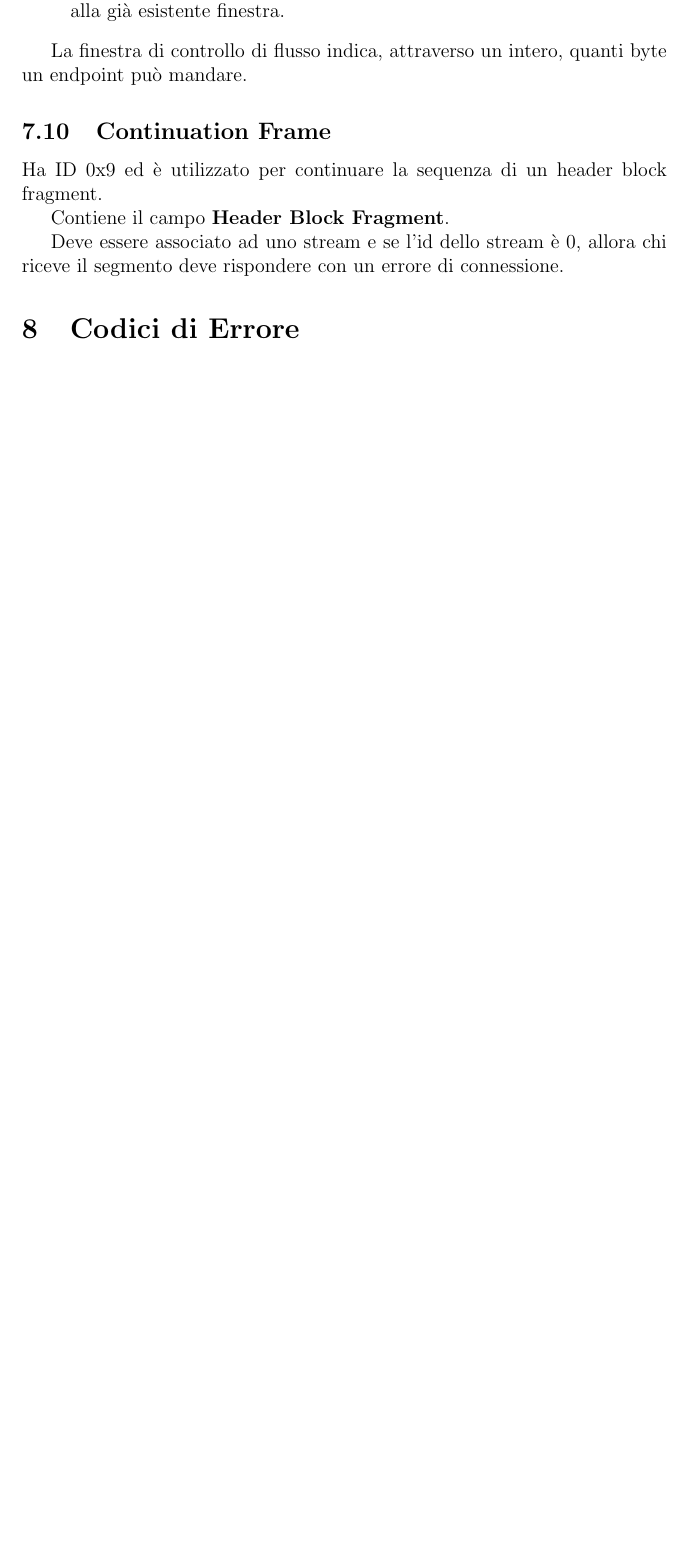
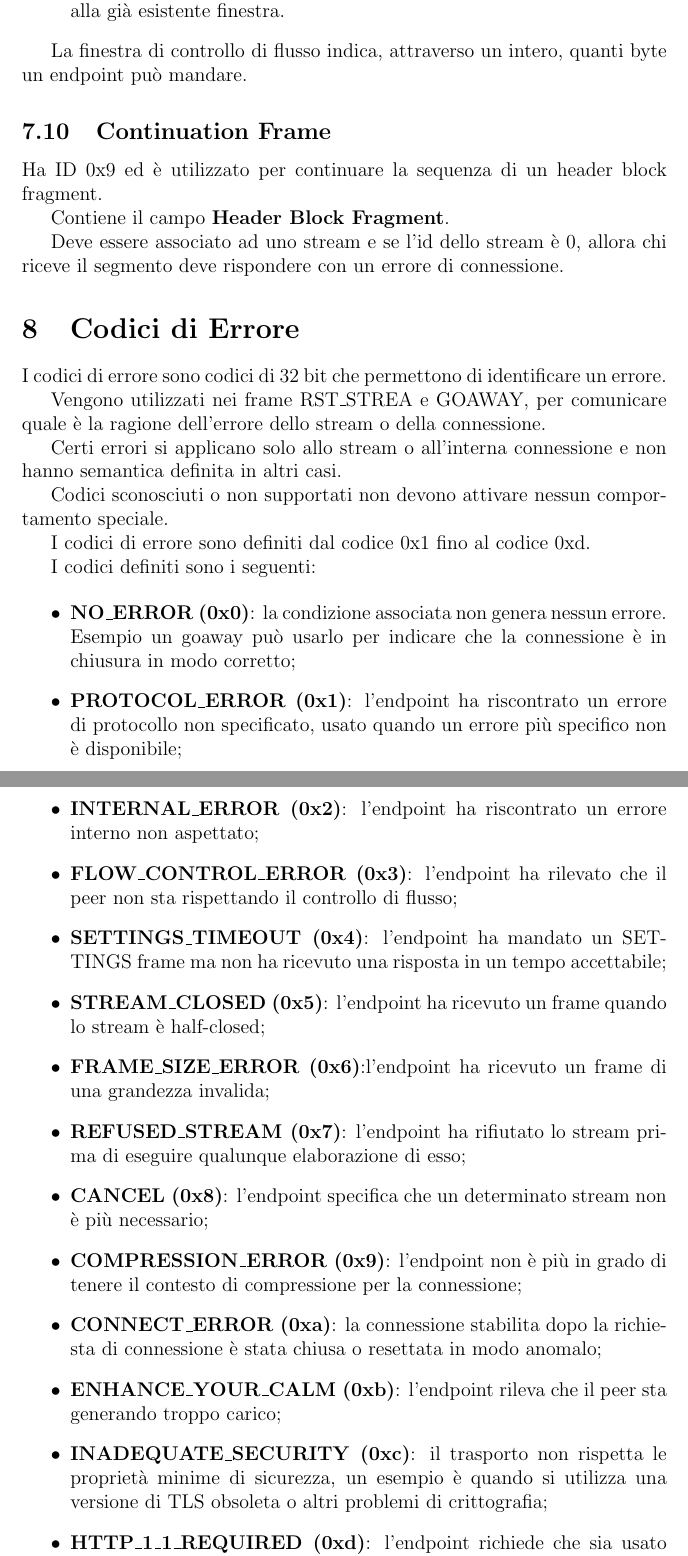
Before and after one commit to AlbertoPavarin/Tesi_Triennale, a LaTeX document (http2.tex): part of page 16 of 16 before the commit and two parts of pages 16 and 17 of 18 after it, the two joined at a grey line, cut so that both start at the same text, the shorter picture padded with empty space. Compiled offline with pdfLaTeX.

Commit message:
continuo

```diff
--- a/http2.tex
+++ b/http2.tex
@@ -395,3 +395,31 @@ Contiene il campo \textbf{Header Block Fragment}.
 Deve essere associato ad uno stream e se l'id dello stream è 0, allora chi riceve il segmento deve rispondere con un errore di connessione.
 
 \section{Codici di Errore}
+I codici di errore sono codici di 32 bit che permettono di identificare un errore.
+
+Vengono utilizzati nei frame RST\_STREA e GOAWAY, per comunicare quale è la ragione dell'errore dello stream o della connessione.
+
+Certi errori si applicano solo allo stream o all'interna connessione e non hanno semantica definita in altri casi.
+
+Codici sconosciuti o non supportati non devono attivare nessun comportamento speciale.
+
+I codici di errore sono definiti dal codice 0x1 fino al codice 0xd.
+
+I codici definiti sono i seguenti:
+
+\begin{itemize}
+  \item \textbf{NO\_ERROR (0x0)}: la condizione associata non genera nessun errore. Esempio un goaway può usarlo per indicare che la connessione è in chiusura in modo corretto;
+  \item \textbf{PROTOCOL\_ERROR (0x1)}: l'endpoint ha riscontrato un errore di protocollo non specificato, usato quando un errore più specifico non è disponibile;
+  \item \textbf{INTERNAL\_ERROR (0x2)}: l'endpoint ha riscontrato un errore interno non aspettato;
+  \item \textbf{FLOW\_CONTROL\_ERROR (0x3)}: l'endpoint ha rilevato che il peer non sta rispettando il controllo di flusso;
+  \item \textbf{SETTINGS\_TIMEOUT (0x4)}: l'endpoint ha mandato un SETTINGS frame ma non ha ricevuto una risposta in un tempo accettabile;
+  \item \textbf{STREAM\_CLOSED (0x5)}: l'endpoint ha ricevuto un frame quando lo stream è half-closed;
+  \item \textbf{FRAME\_SIZE\_ERROR (0x6)}:l'endpoint ha ricevuto un frame di una grandezza invalida;
+  \item \textbf{REFUSED\_STREAM (0x7)}: l'endpoint ha rifiutato lo stream prima di eseguire qualunque elaborazione di esso;
+  \item \textbf{CANCEL (0x8)}: l'endpoint specifica che un determinato stream non è più necessario;
+  \item \textbf{COMPRESSION\_ERROR (0x9)}: l'endpoint non è più in grado di tenere il contesto di compressione per la connessione;
+  \item \textbf{CONNECT\_ERROR (0xa)}: la connessione stabilita dopo la richiesta di connessione è stata chiusa o resettata in modo anomalo;
+  \item \textbf{ENHANCE\_YOUR\_CALM (0xb)}: l'endpoint rileva che il peer sta generando troppo carico;
+  \item \textbf{INADEQUATE\_SECURITY (0xc)}: il trasporto non rispetta le proprietà minime di sicurezza, un esempio è quando si utilizza una versione di TLS obsoleta o altri problemi di crittografia;
+  \item \textbf{HTTP\_1\_1\_REQUIRED (0xd)}: l'endpoint richiede che sia usato HTTP/1.1 e non HTTP/2.
+\end{itemize}
```
Also changed, not shown: http2.tex (24 more changed lines).
